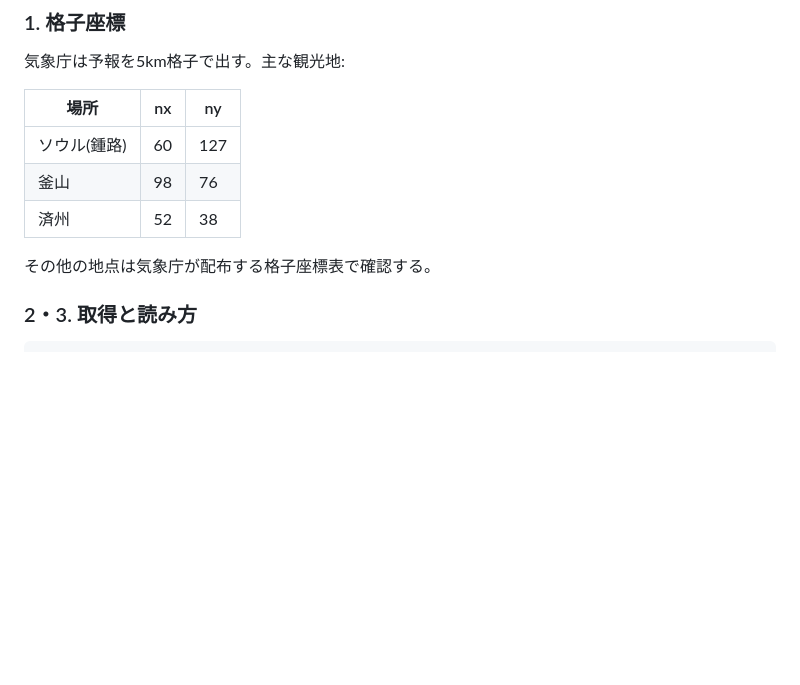
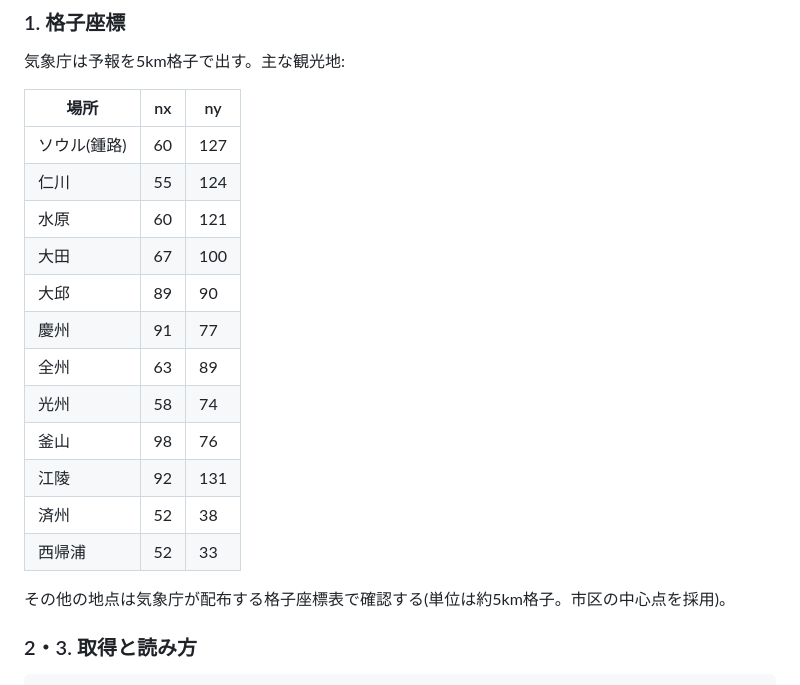
Before and after one commit to tahodev/tabi-skill, a Markdown page: korea-weather/SKILL.md, the part around the change. Rendered like a GitHub page; blank space fills up the shorter version.

Commit message:
feat(korea-weather): expand grid table to 12 cities
Add Incheon, Suwon, Daejeon, Daegu, Gyeongju, Jeonju, Gwangju, Gangneung
and Seogwipo to the nx/ny table so common tourist destinations do not
require the external KMA grid sheet.

```diff
--- a/korea-weather/SKILL.md
+++ b/korea-weather/SKILL.md
@@ -28,10 +28,19 @@ metadata:
 | 場所 | nx | ny |
 | --- | --- | --- |
 | ソウル(鍾路) | 60 | 127 |
+| 仁川 | 55 | 124 |
+| 水原 | 60 | 121 |
+| 大田 | 67 | 100 |
+| 大邱 | 89 | 90 |
+| 慶州 | 91 | 77 |
+| 全州 | 63 | 89 |
+| 光州 | 58 | 74 |
 | 釜山 | 98 | 76 |
+| 江陵 | 92 | 131 |
 | 済州 | 52 | 38 |
+| 西帰浦 | 52 | 33 |
 
-その他の地点は気象庁が配布する格子座標表で確認する。
+その他の地点は気象庁が配布する格子座標表で確認する(単位は約5km格子。市区の中心点を採用)。
 
 ### 2・3. 取得と読み方
 
```
